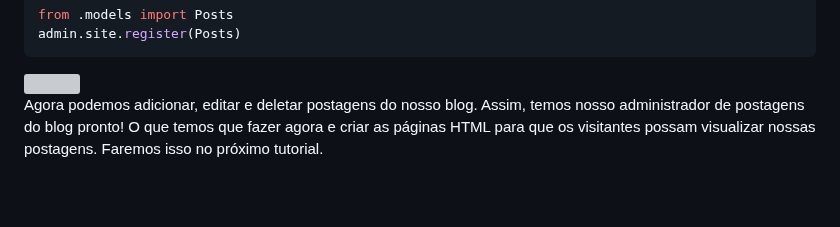
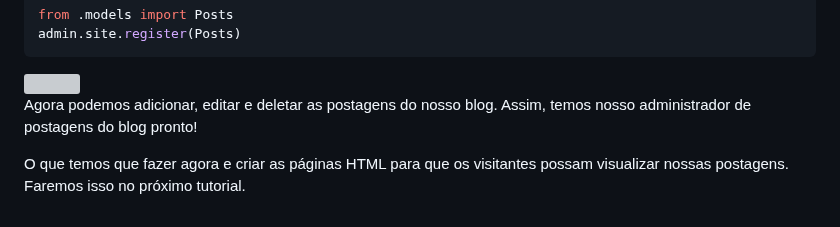
Before and after one commit to CarlosAntonioFreitasSilva/pandas_workspace, a Markdown page: python-web/blog_admin_django/README.md, the part around the change. GitHub-like rendering; blank space fills up the shorter version; grey boxes are pictures that could not be loaded.

```diff
--- a/python-web/blog_admin_django/README.md
+++ b/python-web/blog_admin_django/README.md
@@ -208,4 +208,6 @@ admin.site.register(Posts)
 
 <img src="https://docentes.univasf.edu.br/carlos.freitas/imagens_markdown/admin_django_2.png" />
 
-Agora podemos adicionar, editar e deletar postagens do nosso blog. Assim, temos nosso administrador de postagens do blog pronto! O que temos que fazer agora e criar as páginas HTML para que os visitantes possam visualizar nossas postagens. Faremos isso no próximo tutorial.
+Agora podemos adicionar, editar e deletar as postagens do nosso blog. Assim, temos nosso administrador de postagens do blog pronto!
+
+O que temos que fazer agora e criar as páginas HTML para que os visitantes possam visualizar nossas postagens. Faremos isso no próximo tutorial.
```
